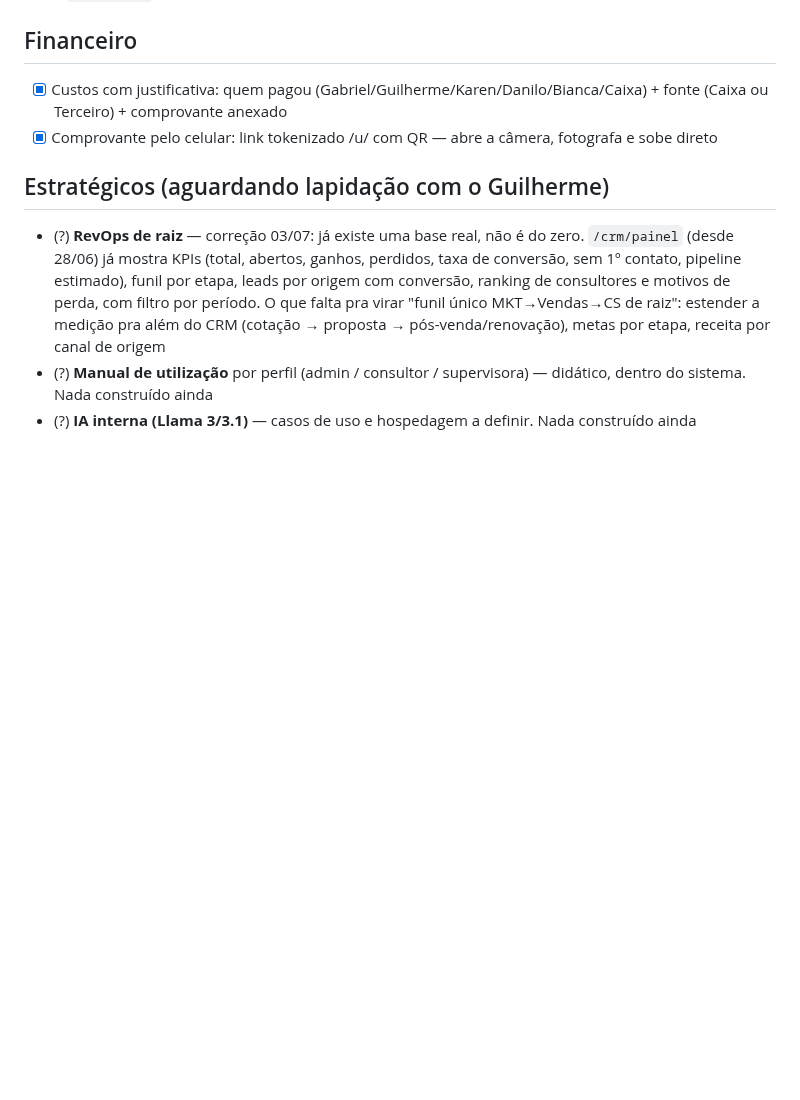
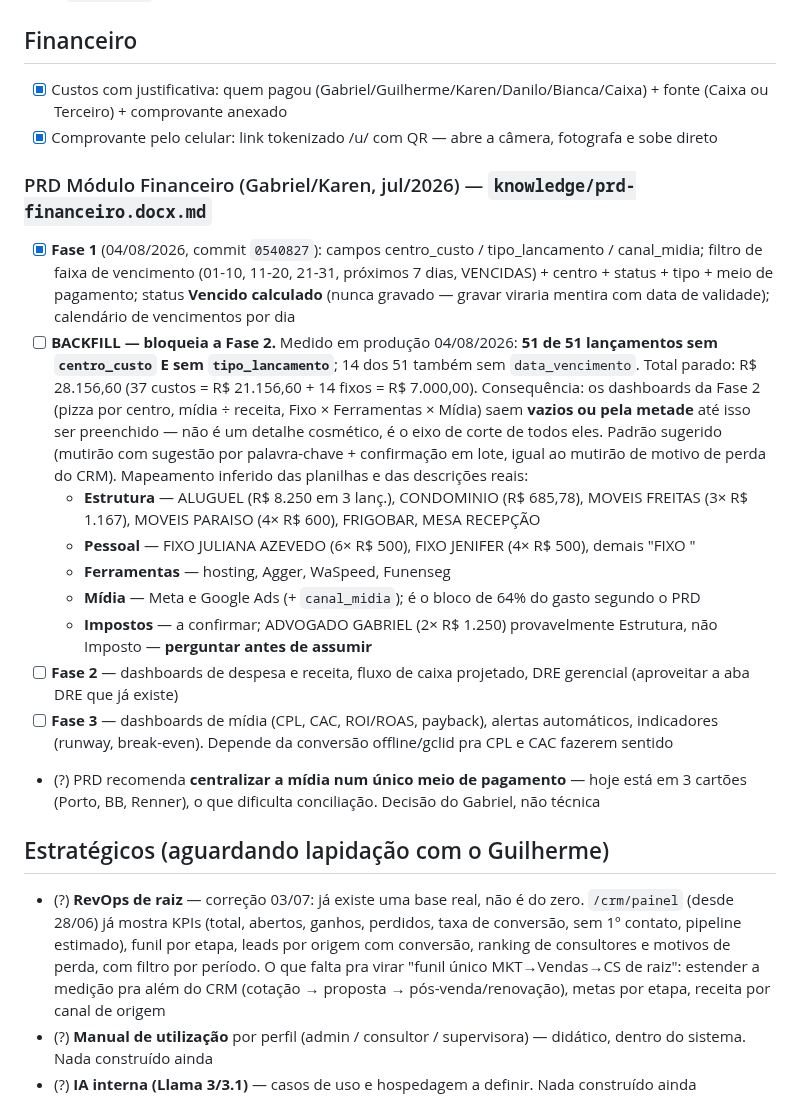
Before and after one commit to gsant1999/job-serenus, a Markdown page: ROADMAP.md, the part around the change. GitHub-like rendering; blank space fills up the shorter version.

Commit message:
docs(roadmap): PRD Financeiro em fases, e o backfill que bloqueia a Fase 2
Registra no ROADMAP (fonte unica de pendencias, conforme CLAUDE.md) o que
estava so na conversa e se perderia.

O numero medido em producao e pior do que eu tinha dito: nao sao "os 51
sem centro de custo" — sao **51 de 51 sem centro de custo E sem
tipo_lancamento**, mais 14 sem data_vencimento. R$ 28.156,60 parados.

Isso nao e detalhe cosmetico: centro de custo e o eixo de corte de TODOS
os dashboards da Fase 2 (pizza por centro, midia / receita, Fixo x
Ferramentas x Midia). Sem preencher, a Fase 2 sai vazia.

Deixa o mapeamento inferido das planilhas e das descricoes reais
(ALUGUEL/CONDOMINIO/MOVEIS -> Estrutura, "FIXO <nome>" -> Pessoal,
hosting/Agger/WaSpeed -> Ferramentas, Meta/Google -> Midia) e marca
ADVOGADO GABRIEL como DUVIDA explicita — perguntar, nao assumir.

Registra tambem que a Fase 3 (CPL, CAC, ROI) depende da conversao
offline/gclid: sem o clique chegando, esses indicadores nao tem de onde
sair.

Co-Authored-By: Claude Sonnet 5 <noreply@anthropic.com>

```diff
--- a/ROADMAP.md
+++ b/ROADMAP.md
@@ -55,6 +55,21 @@ Legenda: [ ] pendente · [~] em andamento · [x] feito · (?) aguardando decisã
 - [x] Custos com justificativa: quem pagou (Gabriel/Guilherme/Karen/Danilo/Bianca/Caixa) + fonte (Caixa ou Terceiro) + comprovante anexado
 - [x] Comprovante pelo celular: link tokenizado /u/<token> com QR — abre a câmera, fotografa e sobe direto
 
+### PRD Módulo Financeiro (Gabriel/Karen, jul/2026) — `knowledge/prd-financeiro.docx.md`
+
+- [x] **Fase 1** (04/08/2026, commit `0540827`): campos centro_custo / tipo_lancamento / canal_midia; filtro de faixa de vencimento (01-10, 11-20, 21-31, próximos 7 dias, VENCIDAS) + centro + status + tipo + meio de pagamento; status **Vencido calculado** (nunca gravado — gravar viraria mentira com data de validade); calendário de vencimentos por dia
+- [ ] **BACKFILL — bloqueia a Fase 2.** Medido em produção 04/08/2026: **51 de 51 lançamentos sem `centro_custo` E sem `tipo_lancamento`**; 14 dos 51 também sem `data_vencimento`. Total parado: R$ 28.156,60 (37 custos = R$ 21.156,60 + 14 fixos = R$ 7.000,00).
+  Consequência: os dashboards da Fase 2 (pizza por centro, mídia ÷ receita, Fixo × Ferramentas × Mídia) saem **vazios ou pela metade** até isso ser preenchido — não é um detalhe cosmético, é o eixo de corte de todos eles.
+  Padrão sugerido (mutirão com sugestão por palavra-chave + confirmação em lote, igual ao mutirão de motivo de perda do CRM). Mapeamento inferido das planilhas e das descrições reais:
+  - **Estrutura** — ALUGUEL (R$ 8.250 em 3 lanç.), CONDOMINIO (R$ 685,78), MOVEIS FREITAS (3× R$ 1.167), MOVEIS PARAISO (4× R$ 600), FRIGOBAR, MESA RECEPÇÃO
+  - **Pessoal** — FIXO JULIANA AZEVEDO (6× R$ 500), FIXO JENIFER (4× R$ 500), demais "FIXO <nome>"
+  - **Ferramentas** — hosting, Agger, WaSpeed, Funenseg
+  - **Mídia** — Meta e Google Ads (+ `canal_midia`); é o bloco de 64% do gasto segundo o PRD
+  - **Impostos** — a confirmar; ADVOGADO GABRIEL (2× R$ 1.250) provavelmente Estrutura, não Imposto — **perguntar antes de assumir**
+- [ ] **Fase 2** — dashboards de despesa e receita, fluxo de caixa projetado, DRE gerencial (aproveitar a aba DRE que já existe)
+- [ ] **Fase 3** — dashboards de mídia (CPL, CAC, ROI/ROAS, payback), alertas automáticos, indicadores (runway, break-even). Depende da conversão offline/gclid pra CPL e CAC fazerem sentido
+- (?) PRD recomenda **centralizar a mídia num único meio de pagamento** — hoje está em 3 cartões (Porto, BB, Renner), o que dificulta conciliação. Decisão do Gabriel, não técnica
+
 ## Estratégicos (aguardando lapidação com o Guilherme)
 
 - (?) **RevOps de raiz** — correção 03/07: já existe uma base real, não é do zero. `/crm/painel` (desde 28/06) já mostra KPIs (total, abertos, ganhos, perdidos, taxa de conversão, sem 1º contato, pipeline estimado), funil por etapa, leads por origem com conversão, ranking de consultores e motivos de perda, com filtro por período. O que falta pra virar "funil único MKT→Vendas→CS de raiz": estender a medição pra além do CRM (cotação → proposta → pós-venda/renovação), metas por etapa, receita por canal de origem
```
